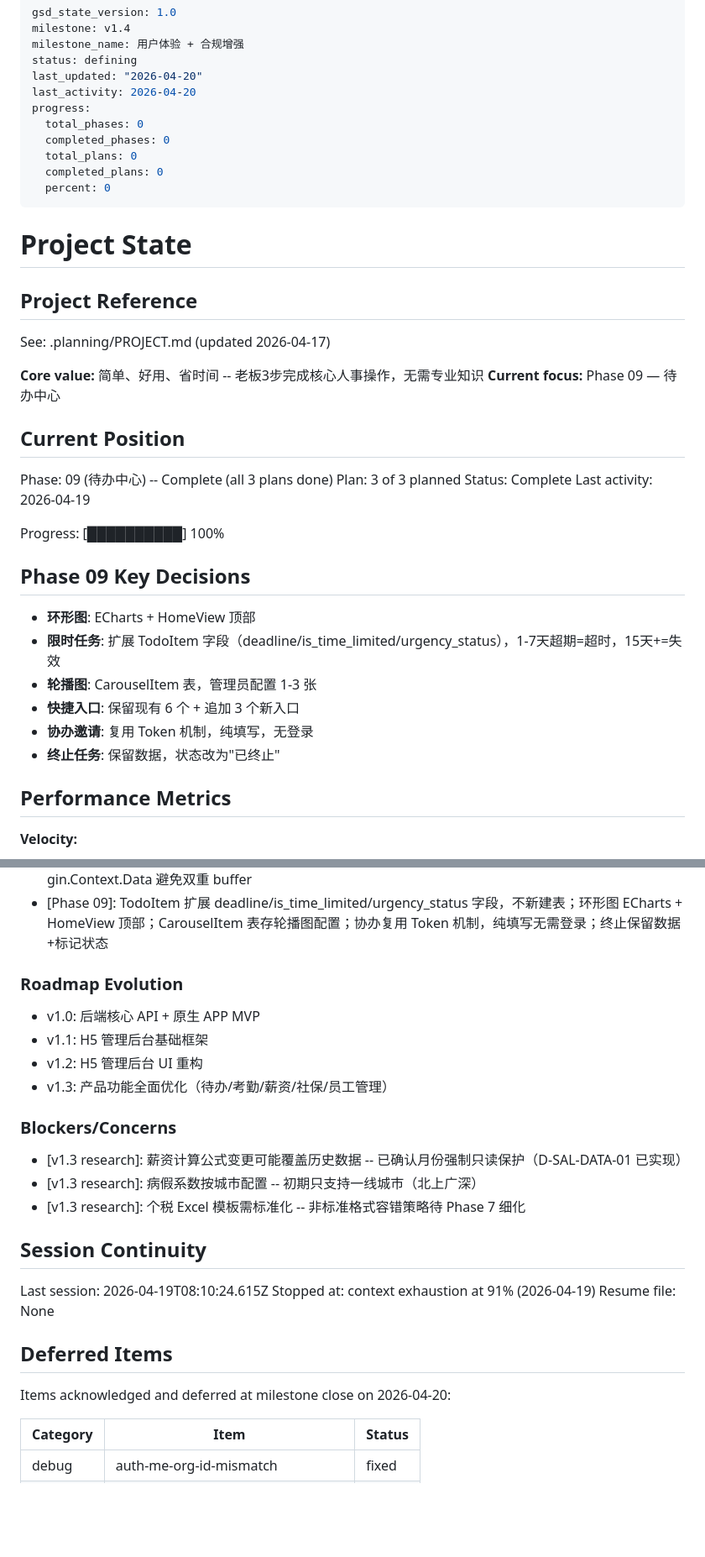
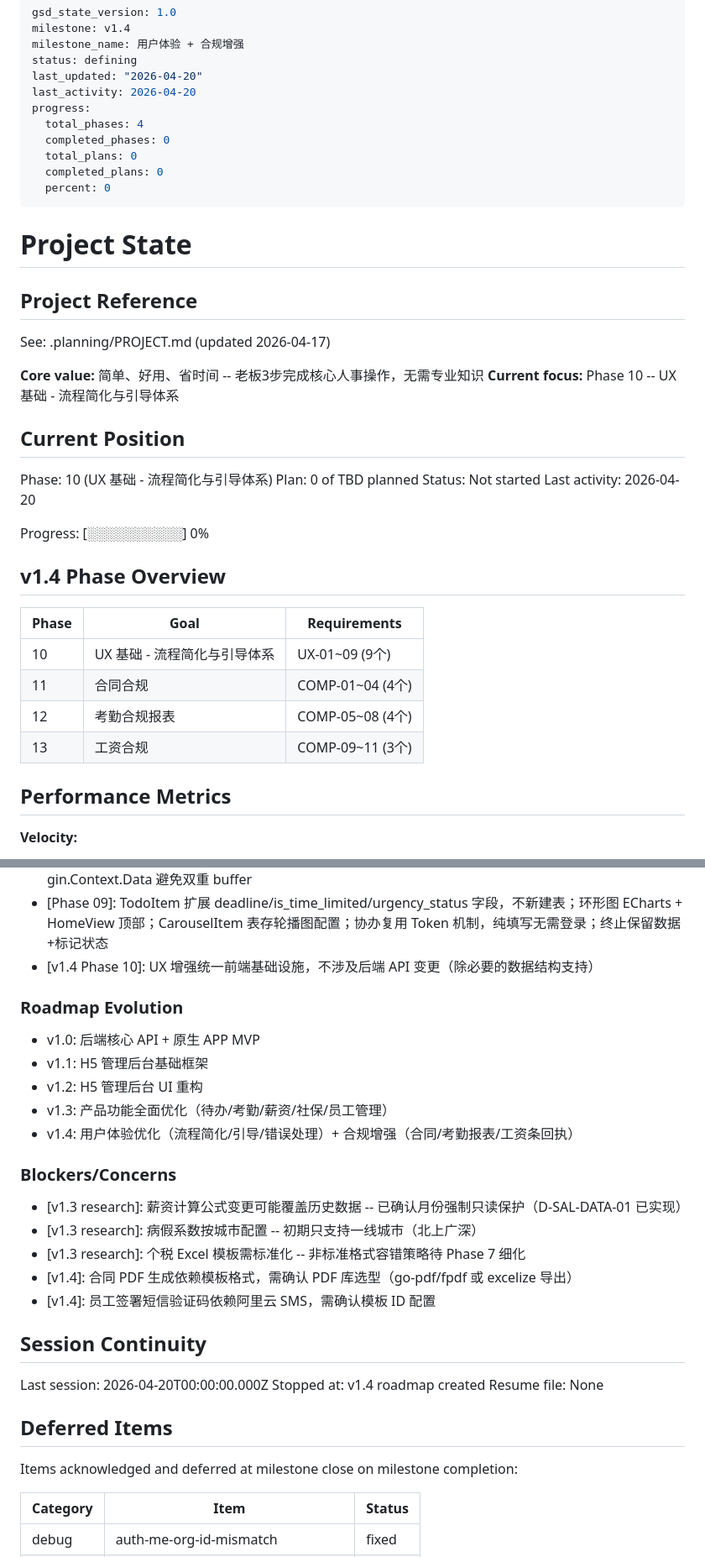
Before and after one commit to ChangWencai/EasyHR, a Markdown page: .planning/STATE.md, 2 parts joined by grey strips. Shown at 84% size. Rendered like a GitHub page; blank space fills up the shorter version.

```diff
--- a/.planning/STATE.md
+++ b/.planning/STATE.md
@@ -6,7 +6,7 @@ status: defining
 last_updated: "2026-04-20"
 last_activity: 2026-04-20
 progress:
-  total_phases: 0
+  total_phases: 4
   completed_phases: 0
   total_plans: 0
   completed_plans: 0
@@ -20,25 +20,25 @@ progress:
 See: .planning/PROJECT.md (updated 2026-04-17)
 
 **Core value:** 简单、好用、省时间 -- 老板3步完成核心人事操作，无需专业知识
-**Current focus:** Phase 09 — 待办中心
+**Current focus:** Phase 10 -- UX 基础 - 流程简化与引导体系
 
 ## Current Position
 
-Phase: 09 (待办中心) -- Complete (all 3 plans done)
-Plan: 3 of 3 planned
-Status: Complete
-Last activity: 2026-04-19
+Phase: 10 (UX 基础 - 流程简化与引导体系)
+Plan: 0 of TBD planned
+Status: Not started
+Last activity: 2026-04-20
 
-Progress: [██████████] 100%
+Progress: [░░░░░░░░░░] 0%
 
-## Phase 09 Key Decisions
+## v1.4 Phase Overview
 
-- **环形图**: ECharts + HomeView 顶部
-- **限时任务**: 扩展 TodoItem 字段（deadline/is_time_limited/urgency_status），1-7天超期=超时，15天+=失效
-- **轮播图**: CarouselItem 表，管理员配置 1-3 张
-- **快捷入口**: 保留现有 6 个 + 追加 3 个新入口
-- **协办邀请**: 复用 Token 机制，纯填写，无登录
-- **终止任务**: 保留数据，状态改为"已终止"
+| Phase | Goal | Requirements |
+|-------|------|--------------|
+| 10 | UX 基础 - 流程简化与引导体系 | UX-01~09 (9个) |
+| 11 | 合同合规 | COMP-01~04 (4个) |
+| 12 | 考勤合规报表 | COMP-05~08 (4个) |
+| 13 | 工资合规 | COMP-09~11 (3个) |
 
 ## Performance Metrics
 
@@ -113,6 +113,7 @@ Recent decisions affecting current work:
 - [Phase 08]: SIMonthlyPayment 月度缴费表（employee_id + year_month + status + payment_channel），asynq 定时任务流转状态，Organization.payment_channel 作为默认值
 - [Phase 08 P04]: Excel 导出 handler 直接调用 repo.ListRecords，export=full 控制含明细导出，写入 gin.Context.Data 避免双重 buffer
 - [Phase 09]: TodoItem 扩展 deadline/is_time_limited/urgency_status 字段，不新建表；环形图 ECharts + HomeView 顶部；CarouselItem 表存轮播图配置；协办复用 Token 机制，纯填写无需登录；终止保留数据+标记状态
+- [v1.4 Phase 10]: UX 增强统一前端基础设施，不涉及后端 API 变更（除必要的数据结构支持）
 
 ### Roadmap Evolution
 
@@ -120,22 +121,25 @@ Recent decisions affecting current work:
 - v1.1: H5 管理后台基础框架
 - v1.2: H5 管理后台 UI 重构
 - v1.3: 产品功能全面优化（待办/考勤/薪资/社保/员工管理）
+- v1.4: 用户体验优化（流程简化/引导/错误处理）+ 合规增强（合同/考勤报表/工资条回执）
 
 ### Blockers/Concerns
 
 - [v1.3 research]: 薪资计算公式变更可能覆盖历史数据 -- 已确认月份强制只读保护（D-SAL-DATA-01 已实现）
 - [v1.3 research]: 病假系数按城市配置 -- 初期只支持一线城市（北上广深）
 - [v1.3 research]: 个税 Excel 模板需标准化 -- 非标准格式容错策略待 Phase 7 细化
+- [v1.4]: 合同 PDF 生成依赖模板格式，需确认 PDF 库选型（go-pdf/fpdf 或 excelize 导出）
+- [v1.4]: 员工签署短信验证码依赖阿里云 SMS，需确认模板 ID 配置
 
 ## Session Continuity
 
-Last session: 2026-04-19T08:10:24.615Z
-Stopped at: context exhaustion at 91% (2026-04-19)
+Last session: 2026-04-20T00:00:00.000Z
+Stopped at: v1.4 roadmap created
 Resume file: None
 
 ## Deferred Items
 
-Items acknowledged and deferred at milestone close on 2026-04-20:
+Items acknowledged and deferred at milestone close on milestone completion:
 
 | Category | Item | Status |
 |----------|------|--------|
```
Also changed, not shown: .planning/ROADMAP.md (+92 -0 lines).
